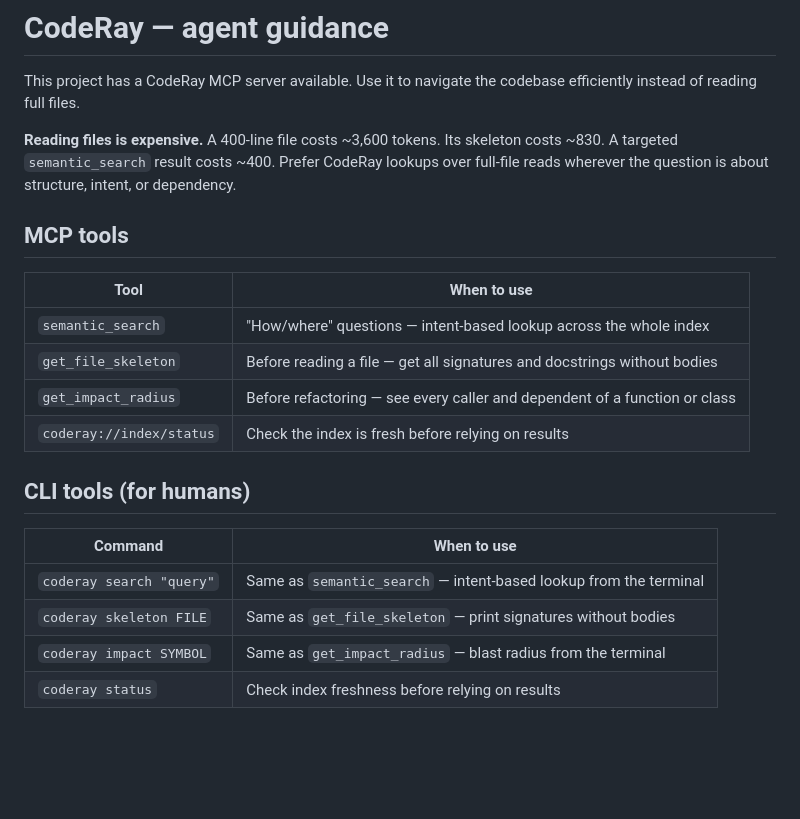
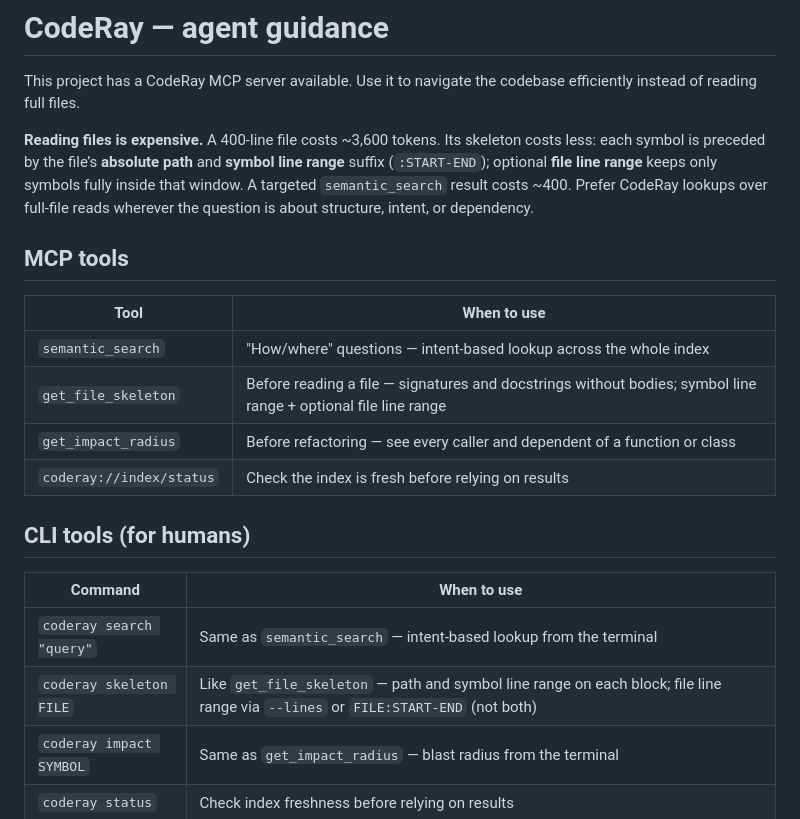
Before and after one commit to bogdan-copocean/coderay, a Markdown page: AGENTS.md, the part around the change. Rendered like a GitHub page; blank space fills up the shorter version.

Commit message:
docs: sync AGENTS skeleton line range UX
Co-authored-by: cursoragent <cursoragent@cursor.com>

```diff
--- a/AGENTS.md
+++ b/AGENTS.md
@@ -4,15 +4,17 @@ This project has a CodeRay MCP server available. Use it to navigate the codebase
 efficiently instead of reading full files.
 
 **Reading files is expensive.** A 400-line file costs ~3,600 tokens. Its skeleton
-costs ~830. A targeted `semantic_search` result costs ~400. Prefer CodeRay lookups
-over full-file reads wherever the question is about structure, intent, or dependency.
+costs less: each symbol is preceded by the file’s **absolute path** and **symbol line range**
+suffix (`:START-END`); optional **file line range** keeps only symbols fully inside that window.
+A targeted `semantic_search` result costs ~400. Prefer CodeRay lookups over full-file
+reads wherever the question is about structure, intent, or dependency.
 
 ## MCP tools
 
 | Tool | When to use |
 |------|-------------|
 | `semantic_search` | "How/where" questions — intent-based lookup across the whole index |
-| `get_file_skeleton` | Before reading a file — get all signatures and docstrings without bodies |
+| `get_file_skeleton` | Before reading a file — signatures and docstrings without bodies; symbol line range + optional file line range |
 | `get_impact_radius` | Before refactoring — see every caller and dependent of a function or class |
 | `coderay://index/status` | Check the index is fresh before relying on results |
 
@@ -21,7 +23,7 @@ over full-file reads wherever the question is about structure, intent, or depend
 | Command | When to use |
 |---------|-------------|
 | `coderay search "query"` | Same as `semantic_search` — intent-based lookup from the terminal |
-| `coderay skeleton FILE` | Same as `get_file_skeleton` — print signatures without bodies |
+| `coderay skeleton FILE` | Like `get_file_skeleton` — path and symbol line range on each block; file line range via `--lines` or `FILE:START-END` (not both) |
 | `coderay impact SYMBOL` | Same as `get_impact_radius` — blast radius from the terminal |
 | `coderay status` | Check index freshness before relying on results |
 
```
